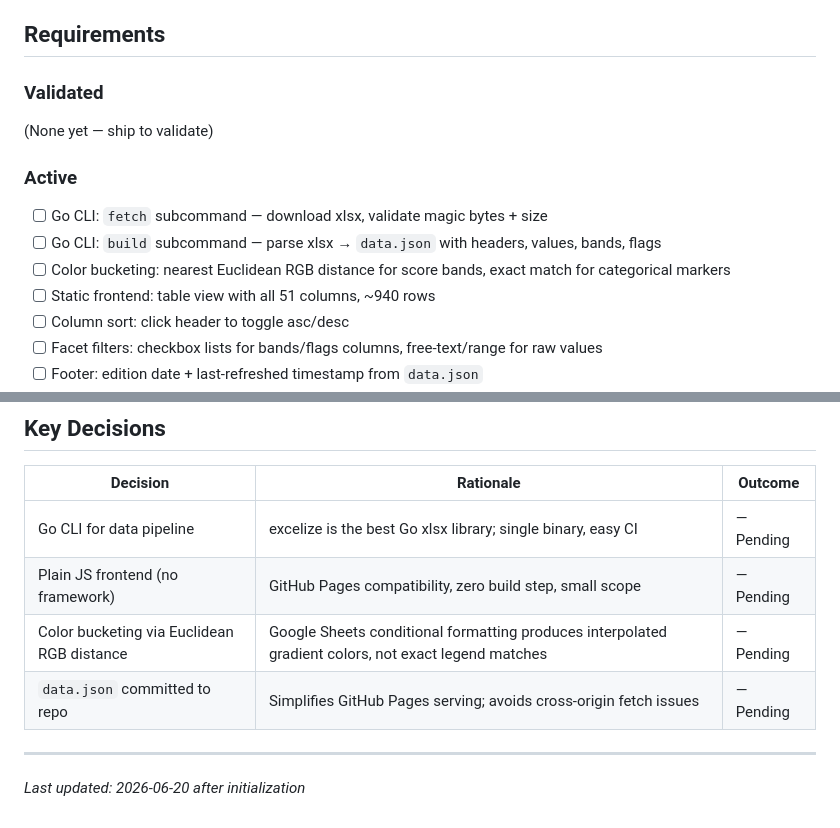
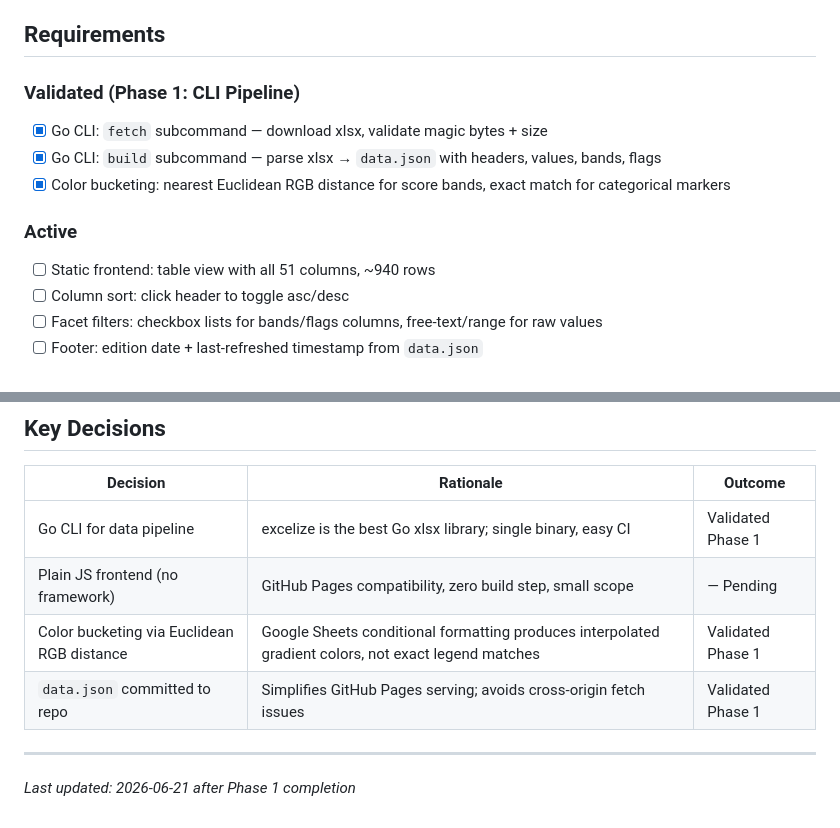
Before and after one commit to jason-costello/multimetermatrix, a Markdown page: .planning/PROJECT.md, 2 parts joined by grey strips. Drawn GitHub-style.

Commit message:
docs(phase-01): evolve PROJECT.md after phase completion

```diff
--- a/.planning/PROJECT.md
+++ b/.planning/PROJECT.md
@@ -10,15 +10,14 @@ Users can quickly find and compare handheld multimeters by filtering and sorting
 
 ## Requirements
 
-### Validated
+### Validated (Phase 1: CLI Pipeline)
 
-(None yet — ship to validate)
+- [x] Go CLI: `fetch` subcommand — download xlsx, validate magic bytes + size
+- [x] Go CLI: `build` subcommand — parse xlsx → `data.json` with headers, values, bands, flags
+- [x] Color bucketing: nearest Euclidean RGB distance for score bands, exact match for categorical markers
 
 ### Active
 
-- [ ] Go CLI: `fetch` subcommand — download xlsx, validate magic bytes + size
-- [ ] Go CLI: `build` subcommand — parse xlsx → `data.json` with headers, values, bands, flags
-- [ ] Color bucketing: nearest Euclidean RGB distance for score bands, exact match for categorical markers
 - [ ] Static frontend: table view with all 51 columns, ~940 rows
 - [ ] Column sort: click header to toggle asc/desc
 - [ ] Facet filters: checkbox lists for bands/flags columns, free-text/range for raw values
@@ -54,10 +53,10 @@ Users can quickly find and compare handheld multimeters by filtering and sorting
 
 | Decision | Rationale | Outcome |
 |----------|-----------|---------|
-| Go CLI for data pipeline | excelize is the best Go xlsx library; single binary, easy CI | — Pending |
+| Go CLI for data pipeline | excelize is the best Go xlsx library; single binary, easy CI | Validated Phase 1 |
 | Plain JS frontend (no framework) | GitHub Pages compatibility, zero build step, small scope | — Pending |
-| Color bucketing via Euclidean RGB distance | Google Sheets conditional formatting produces interpolated gradient colors, not exact legend matches | — Pending |
-| `data.json` committed to repo | Simplifies GitHub Pages serving; avoids cross-origin fetch issues | — Pending |
+| Color bucketing via Euclidean RGB distance | Google Sheets conditional formatting produces interpolated gradient colors, not exact legend matches | Validated Phase 1 |
+| `data.json` committed to repo | Simplifies GitHub Pages serving; avoids cross-origin fetch issues | Validated Phase 1 |
 
 ---
-*Last updated: 2026-06-20 after initialization*
+*Last updated: 2026-06-21 after Phase 1 completion*
```
